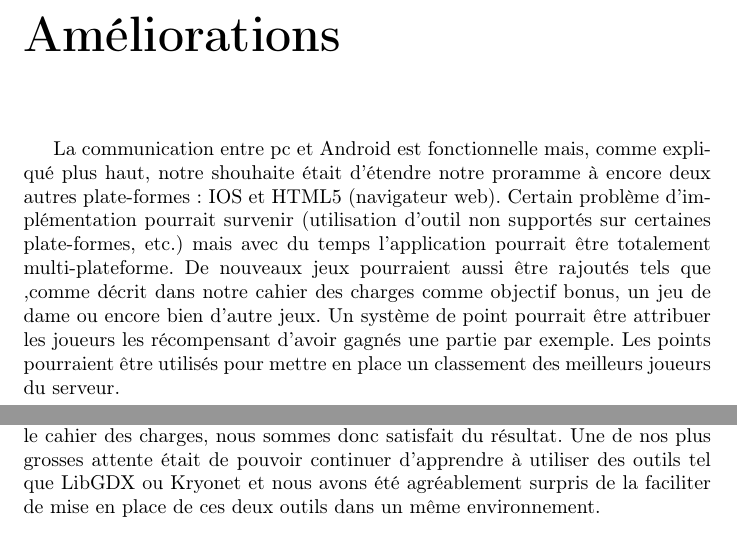
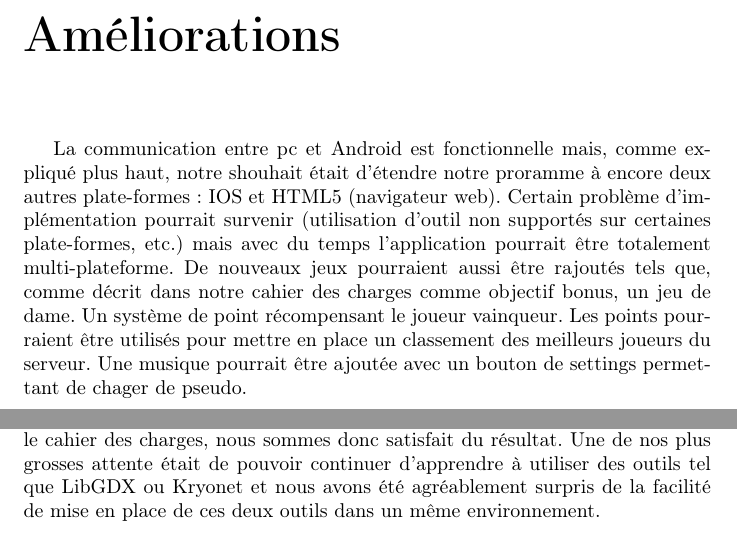
Before and after one commit to JonathanGuerne/MiniGames, a LaTeX document (Documentation/Rapport/rapport.tex): two parts of pages 26 and 27 of 28, joined at a grey line, cut so that both start at the same text. Compiled offline with pdfLaTeX.

Commit message:
Add informations in the improvement part + orthographiic corrections

```diff
--- a/Documentation/Rapport/rapport.tex
+++ b/Documentation/Rapport/rapport.tex
@@ -400,17 +400,16 @@ Un autre problème que nous avons rencontré est le fait que, pour des raisons d
 Le programme requiert également une grande quantité de mémoire ce qui nous laisse penser que tous n'est pas supprimé comme il devrait l'être.
 
 \chapter{Améliorations}
-La communication entre pc et Android est fonctionnelle mais, comme expliqué plus haut, notre shouhaite était d'étendre notre proramme à encore deux autres
+La communication entre pc et Android est fonctionnelle mais, comme expliqué plus haut, notre shouhait était d'étendre notre proramme à encore deux autres
 plate-formes : IOS et HTML5 (navigateur web). Certain problème d'implémentation pourrait survenir (utilisation d'outil non supportés sur certaines plate-formes, etc.)
 mais avec du temps l'application pourrait être totalement multi-plateforme.
-De nouveaux jeux pourraient aussi être rajoutés tels que ,comme décrit dans notre cahier des charges comme objectif bonus,
-un jeu de dame ou encore bien d'autre jeux. Un système de point pourrait être attribuer les joueurs les récompensant d'avoir gagnés une
-partie par exemple. Les points pourraient être utilisés pour mettre en place un classement des meilleurs joueurs du serveur.
+De nouveaux jeux pourraient aussi être rajoutés tels que, comme décrit dans notre cahier des charges comme objectif bonus,
+un jeu de dame. Un système de point récompensant le joueur vainqueur. Les points pourraient être utilisés pour mettre en place un classement des meilleurs joueurs du serveur. Une musique pourrait être ajoutée avec un bouton de settings permettant de chager de pseudo.
 
 \chapter{Conclusion}
 Nous avons pu réaliser les objectifs primaire que nous nous étions fixés dans le cahier des charges, nous
 sommes donc satisfait du résultat. Une de nos plus grosses attente était de pouvoir continuer d'apprendre à
-utiliser des outils tel que LibGDX ou Kryonet et nous avons été agréablement surpris de la faciliter de mise
+utiliser des outils tel que LibGDX ou Kryonet et nous avons été agréablement surpris de la facilité de mise
 en place de ces deux outils dans un même environnement.
 
 \chapter{Bibliographie}
```
